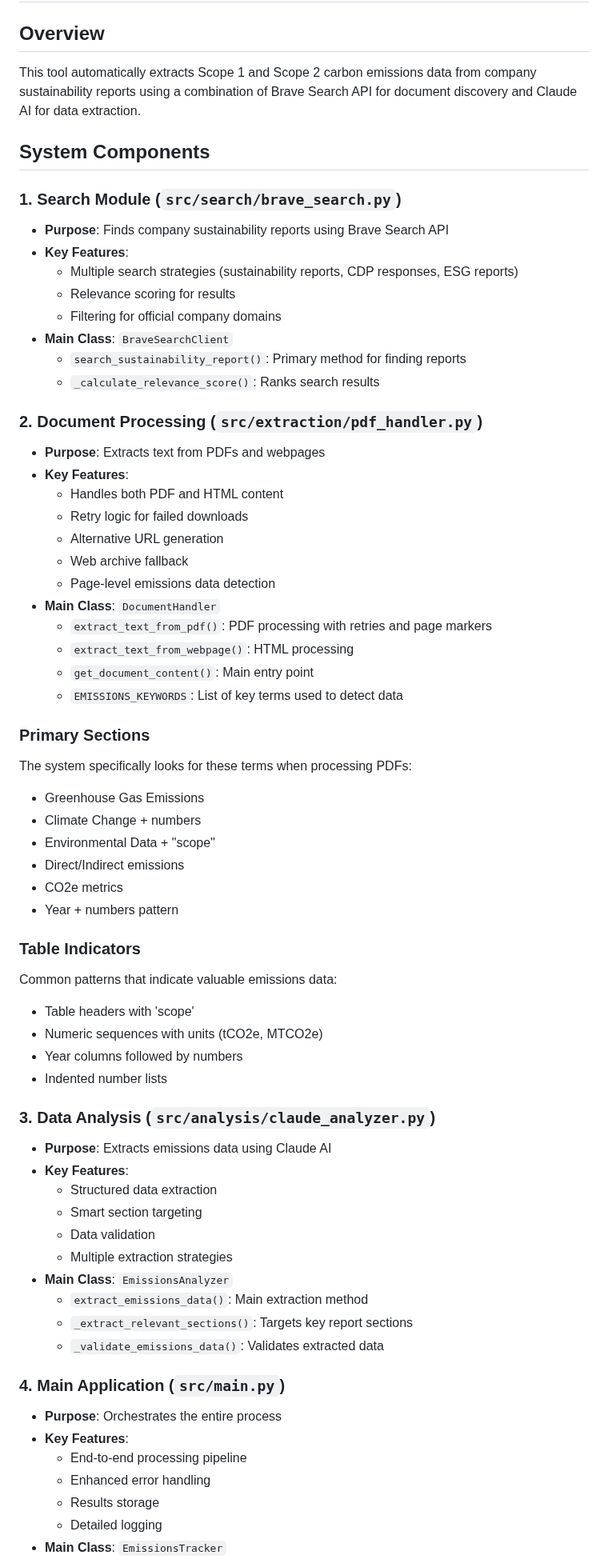
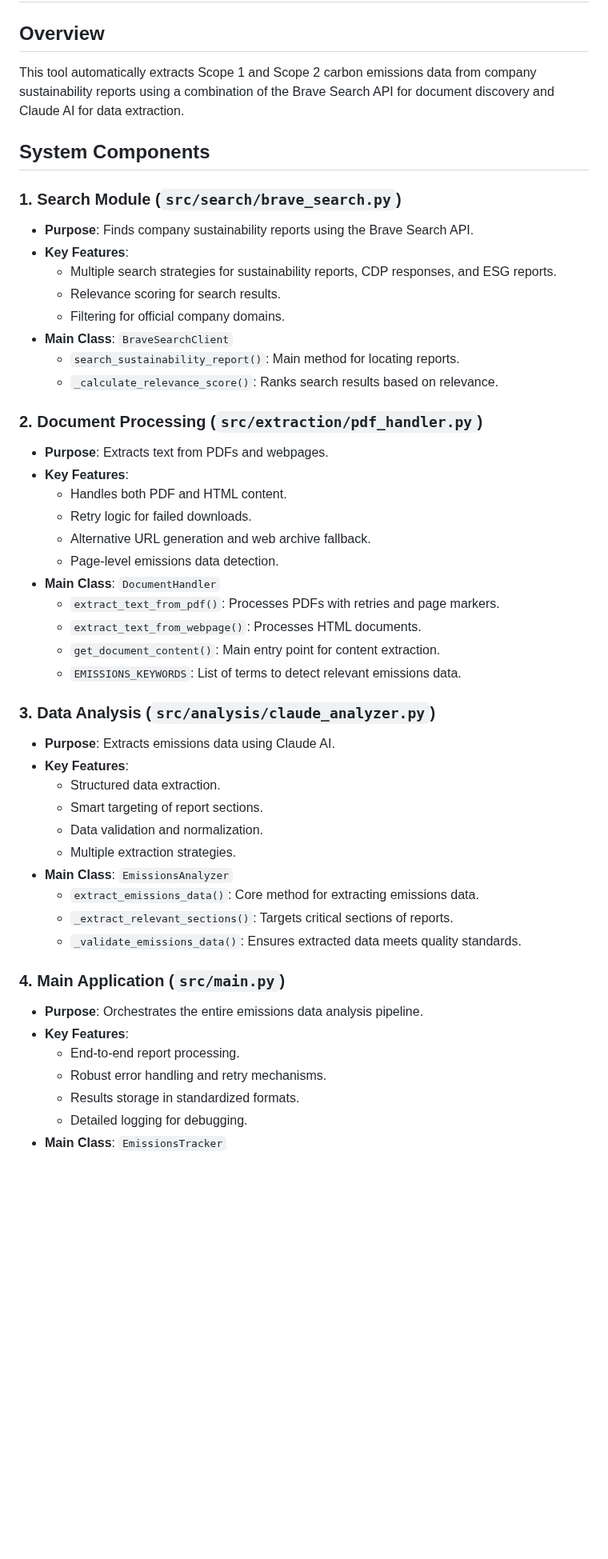
Before and after one commit to neil-72/emissions-data-analyzer, a Markdown page: DOCUMENTATION.md, the part around one of its changes. Shown at 80% size. Rendered like a GitHub page; blank space fills up the shorter version.

```diff
--- a/DOCUMENTATION.md
+++ b/DOCUMENTATION.md
@@ -1,67 +1,51 @@
 # Emissions Data Analyzer - Technical Documentation
 
 ## Overview
-This tool automatically extracts Scope 1 and Scope 2 carbon emissions data from company sustainability reports using a combination of Brave Search API for document discovery and Claude AI for data extraction.
+
+This tool automatically extracts Scope 1 and Scope 2 carbon emissions data from company sustainability reports using a combination of the Brave Search API for document discovery and Claude AI for data extraction.
 
 ## System Components
 
 ### 1. Search Module (`src/search/brave_search.py`)
-- **Purpose**: Finds company sustainability reports using Brave Search API
+- **Purpose**: Finds company sustainability reports using the Brave Search API.
 - **Key Features**:
-  - Multiple search strategies (sustainability reports, CDP responses, ESG reports)
-  - Relevance scoring for results
-  - Filtering for official company domains
+  - Multiple search strategies for sustainability reports, CDP responses, and ESG reports.
+  - Relevance scoring for search results.
+  - Filtering for official company domains.
 - **Main Class**: `BraveSearchClient`
-  - `search_sustainability_report()`: Primary method for finding reports
-  - `_calculate_relevance_score()`: Ranks search results
+  - `search_sustainability_report()`: Main method for locating reports.
+  - `_calculate_relevance_score()`: Ranks search results based on relevance.
 
 ### 2. Document Processing (`src/extraction/pdf_handler.py`)
-- **Purpose**: Extracts text from PDFs and webpages
+- **Purpose**: Extracts text from PDFs and webpages.
 - **Key Features**:
-  - Handles both PDF and HTML content
-  - Retry logic for failed downloads
-  - Alternative URL generation
-  - Web archive fallback
-  - Page-level emissions data detection
+  - Handles both PDF and HTML content.
+  - Retry logic for failed downloads.
+  - Alternative URL generation and web archive fallback.
+  - Page-level emissions data detection.
 - **Main Class**: `DocumentHandler`
-  - `extract_text_from_pdf()`: PDF processing with retries and page markers
-  - `extract_text_from_webpage()`: HTML processing
-  - `get_document_content()`: Main entry point
-  - `EMISSIONS_KEYWORDS`: List of key terms used to detect data
-
-### Primary Sections
-The system specifically looks for these terms when processing PDFs:
-- Greenhouse Gas Emissions
-- Climate Change + numbers
-- Environmental Data + "scope"
-- Direct/Indirect emissions
-- CO2e metrics
-- Year + numbers pattern
-
-### Table Indicators
-Common patterns that indicate valuable emissions data:
-- Table headers with 'scope'
-- Numeric sequences with units (tCO2e, MTCO2e)
-- Year columns followed by numbers
-- Indented number lists
+  - `extract_text_from_pdf()`: Processes PDFs with retries and page markers.
+  - `extract_text_from_webpage()`: Processes HTML documents.
+  - `get_document_content()`: Main entry point for content extraction.
+  - `EMISSIONS_KEYWORDS`: List of terms to detect relevant emissions data.
 
 ### 3. Data Analysis (`src/analysis/claude_analyzer.py`)
-- **Purpose**: Extracts emissions data using Claude AI
+- **Purpose**: Extracts emissions data using Claude AI.
 - **Key Features**:
-  - Structured data extraction
-  - Smart section targeting
-  - Data validation
-  - Multiple extraction strategies
+  - Structured data extraction.
+  - Smart targeting of report sections.
+  - Data validation and normalization.
+  - Multiple extraction strategies.
 - **Main Class**: `EmissionsAnalyzer`
-  - `extract_emissions_data()`: Main extraction method
-  - `_extract_relevant_sections()`: Targets key report sections
-  - `_validate_emissions_data()`: Validates extracted data
+  - `extract_emissions_data()`: Core method for extracting emissions data.
+  - `_extract_relevant_sections()`: Targets critical sections of reports.
+  - `_validate_emissions_data()`: Ensures extracted data meets quality standards.
 
 ### 4. Main Application (`src/main.py`)
-- **Purpose**: Orchestrates the entire process
+- **Purpose**: Orchestrates the entire emissions data analysis pipeline.
 - **Key Features**:
-  - End-to-end processing pipeline
-  - Enhanced error handling
-  - Results storage
-  - Detailed logging
+  - End-to-end report processing.
+  - Robust error handling and retry mechanisms.
+  - Results storage in standardized formats.
+  - Detailed logging for debugging.
 - **Main Class**: `EmissionsTracker`
```
Also changed, not shown: other parts of DOCUMENTATION.md (+49 -47 lines).
